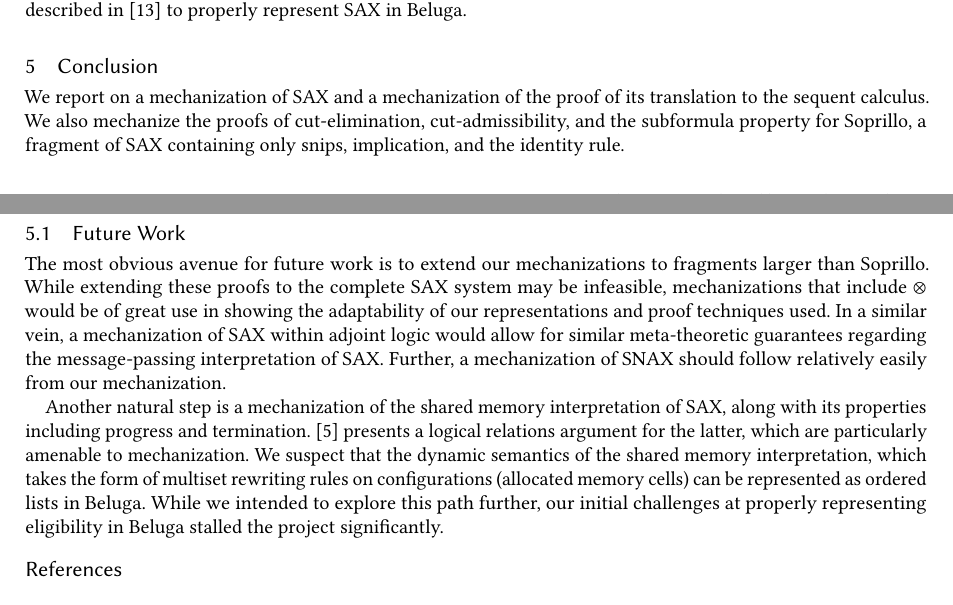
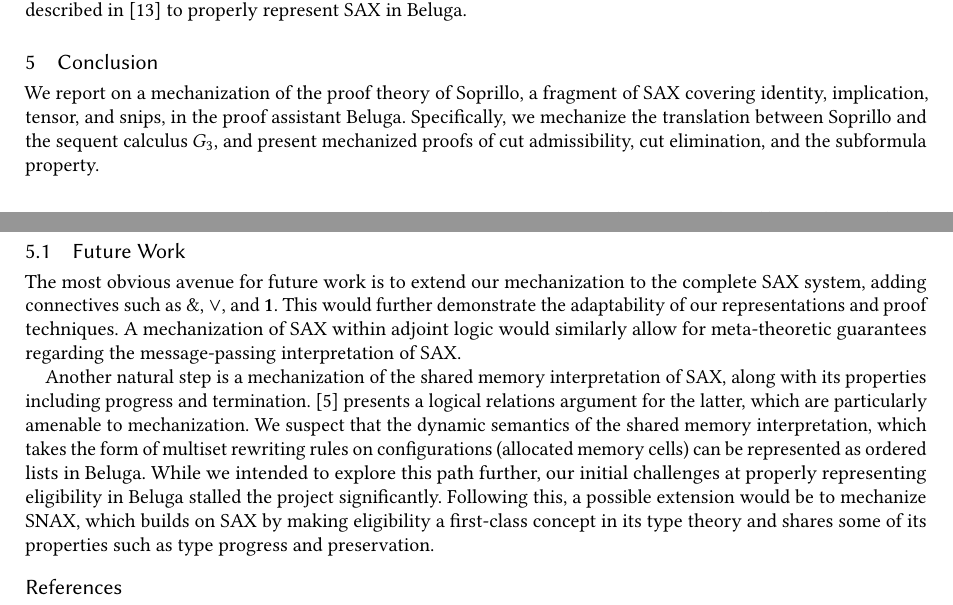
Before and after one commit to l4haie/mech-sax, a LaTeX paper (writeup/main.tex, which reads writeup/5-conclusion.tex): two parts of pages 9 and 10 of 10, joined at a grey line, cut so that both start at the same text. Compiled offline with pdfLaTeX.

Commit message:
cleanup conclusion

```diff
--- a/writeup/5-conclusion.tex
+++ b/writeup/5-conclusion.tex
@@ -1,30 +1,38 @@
 \section{Conclusion}
 \label{section:conclusion}
 
-We report on a mechanization of SAX and a mechanization of the proof of its
-translation to the sequent calculus. We also mechanize the proofs of
-cut-elimination, cut-admissibility, and the subformula property for Soprillo, a
-fragment of SAX containing only snips, implication, and the identity rule.
+We report on a mechanization of the proof theory of Soprillo, a fragment of SAX
+covering identity, implication, tensor, and snips, in the proof assistant
+Beluga. Specifically, we mechanize the translation between Soprillo and the
+sequent calculus $G_3$, and present mechanized proofs of cut admissibility, cut
+elimination, and the subformula property.
 
 \subsection{Future Work}
 
-% FIXME: we have tensor now
+% Move the SNAX part to the end. Saying that SNAX should follow easily from our
+% mechanization is misleading. Cut-elimination (and the subformula property)
+% doesn't hold in SNAX.
 
-The most obvious avenue for future work is to extend our mechanizations to
-fragments larger than Soprillo. While extending these proofs to the complete SAX
-system may be infeasible, mechanizations that include $\otimes$ would be of
-great use in showing the adaptability of our representations and proof
-techniques used. In a similar vein, a mechanization of SAX within adjoint logic
-would allow for similar meta-theoretic guarantees regarding the message-passing
-interpretation of SAX. Further, a mechanization of SNAX should follow relatively
-easily from our mechanization.
+The most obvious avenue for future work is to extend our mechanization to the
+complete SAX system, adding connectives such as $\with$, $\lor$, and
+$\mathbf{1}$. This would further demonstrate the adaptability of our
+representations and proof techniques. A mechanization of SAX within adjoint
+logic would similarly allow for meta-theoretic guarantees regarding the
+message-passing interpretation of SAX.
+
+% Further, a mechanization of SNAX should
+% follow relatively easily from our work, given that SNAX makes eligibility a
+% first-class concept building directly on the proof theory we have mechanized.
 
 Another natural step is a mechanization of the shared memory interpretation of
-SAX, along with its properties including progress and
-termination.~\cite{DeYoung2020} presents a logical relations argument for the
-latter, which are particularly amenable to mechanization. We suspect that the
-dynamic semantics of the shared memory interpretation, which takes the form of
-multiset rewriting rules on configurations (allocated memory cells) can be
-represented as ordered lists in Beluga. While we intended to explore this path
-further, our initial challenges at properly representing eligibility in Beluga
-stalled the project significantly.
+SAX, along with its properties including progress and termination.
+\cite{DeYoung2020} presents a logical relations argument for the latter, which
+are particularly amenable to mechanization. We suspect that the dynamic
+semantics of the shared memory interpretation, which takes the form of multiset
+rewriting rules on configurations (allocated memory cells) can be represented as
+ordered lists in Beluga. While we intended to explore this path further, our
+initial challenges at properly representing eligibility in Beluga stalled the
+project significantly. Following this, a possible extension would be to
+mechanize SNAX, which builds on SAX by making eligibility a first-class concept
+in its type theory and shares some of its properties such as type progress and
+preservation.
```
Also changed, not shown: writeup/main.pdf.
